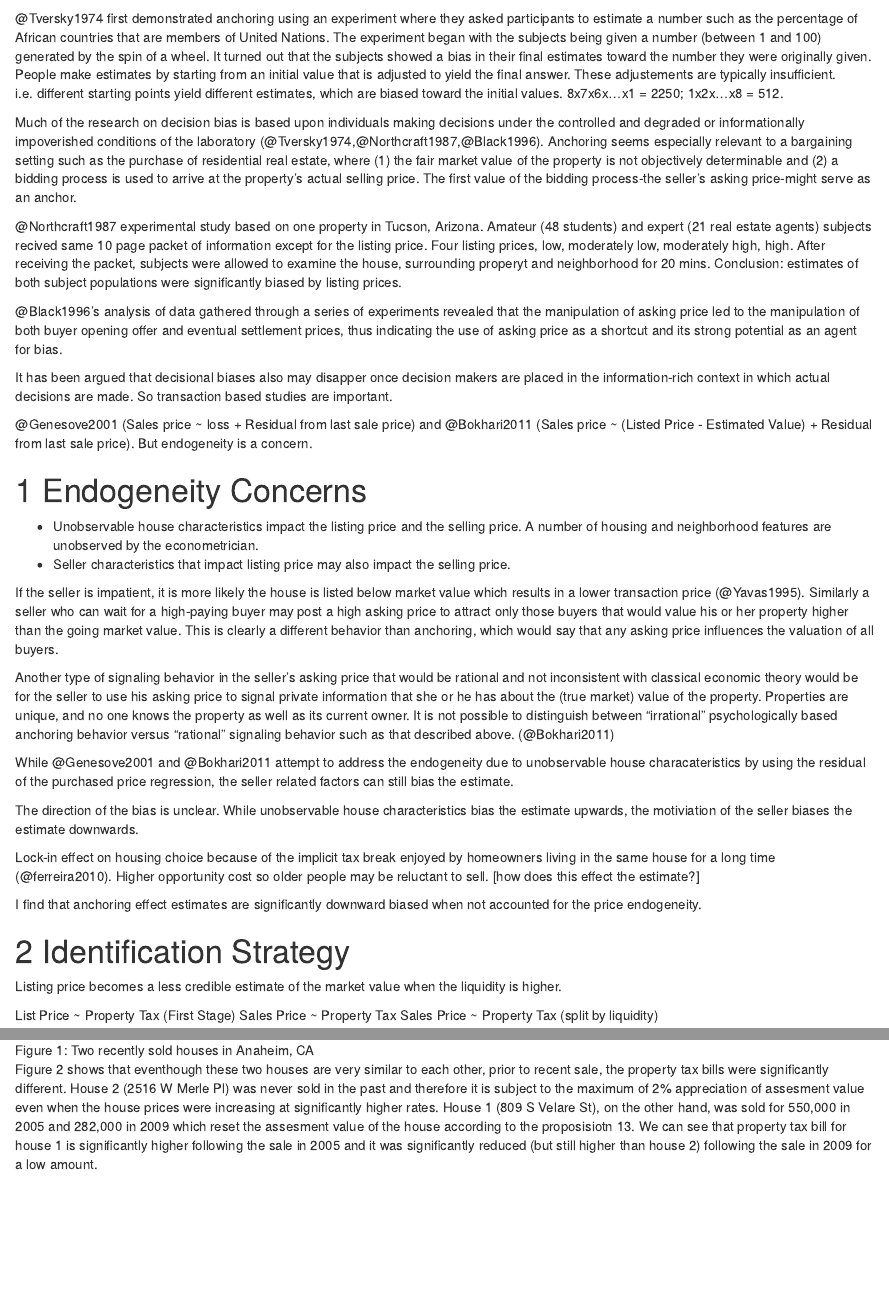
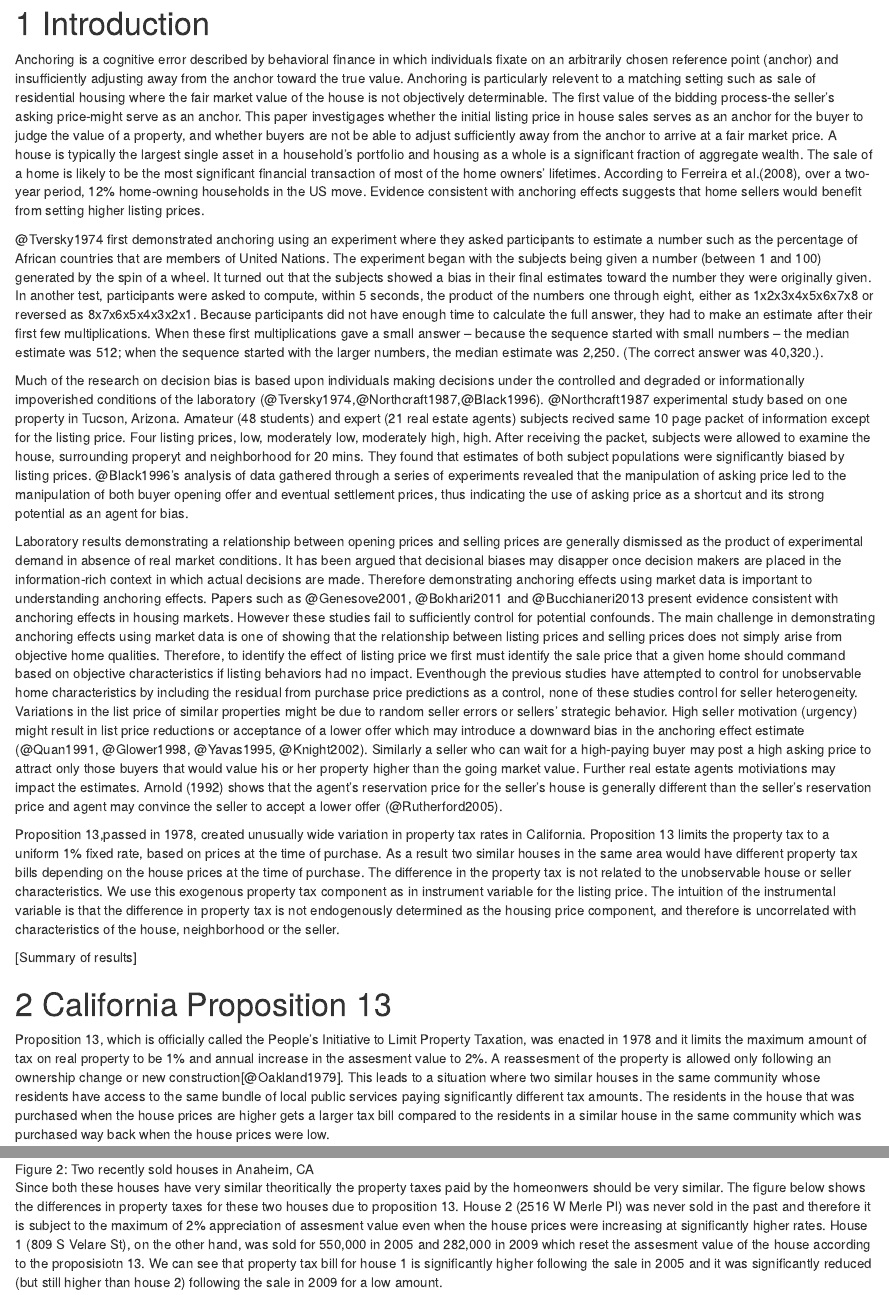
Before and after one commit to dimuthu999/taxincidence, an R Markdown document (anchoring_CA_prop13.Rmd): the page in a window 1100 px wide, from 330 px down before the commit and from 830 px down after it, and a second part further down, joined at a grey line. Rendered offline with R 4.5, knitr and Pandoc, with nearby package versions; some code elsewhere in the file could not run offline; a font, style sheet, LaTeX package, included part or bibliography that could not be used is replaced or left out.

Commit message:
4 8 2017

````diff
--- a/anchoring_CA_prop13.Rmd
+++ b/anchoring_CA_prop13.Rmd
@@ -20,47 +20,6 @@ bibliography: C:\Users\dnratnadiwakara\OneDrive\library.bib
 ```{r setup, include=FALSE}
 knitr::opts_chunk$set(warning=FALSE, message=FALSE,echo = FALSE)
 ```
-
-@Tversky1974 first demonstrated anchoring using an experiment where they asked participants to estimate a number such as the percentage of African countries that are members of United Nations. The experiment began with the subjects being given a number (between 1 and 100) generated by the spin of a wheel. It turned out that the subjects showed a bias in their final estimates toward the number they were originally given. People make estimates by starting from an initial value that is adjusted to yield the final answer. These adjustements are typically insufficient. i.e. different starting points yield different estimates, which are biased toward the initial values. 8x7x6x...x1 = 2250; 1x2x...x8 = 512.
-
-Much of the research on decision bias is based upon individuals making decisions under the controlled and degraded or informationally impoverished conditions of the laboratory (@Tversky1974,@Northcraft1987,@Black1996). Anchoring seems especially relevant to a bargaining setting such as the purchase of residential real estate, where (1) the fair market value of the property is not objectively determinable and (2) a bidding process is used to arrive at the property's actual selling price. The first value of the bidding process-the seller's asking price-might serve as an anchor.
-
-@Northcraft1987 experimental study based on one property in Tucson, Arizona. Amateur (48 students) and expert (21 real estate agents) subjects recived same 10 page packet of information except for the listing price. Four listing prices, low, moderately low, moderately high, high. After receiving the packet, subjects were allowed to examine the house, surrounding properyt and neighborhood for 20 mins. Conclusion: estimates of both subject populations were significantly biased by listing prices.
-
-@Black1996's analysis of data gathered through a series of experiments revealed that the manipulation of asking price led to the manipulation of both buyer opening offer and eventual settlement prices, thus indicating the use of asking price as a shortcut and its strong potential as an agent for bias.
-
-It has been argued that decisional biases also may disapper once decision makers are placed in the information-rich context in which actual decisions are made. So transaction based studies are important.
-
-@Genesove2001 (Sales price ~ loss + Residual from last sale price) and @Bokhari2011 (Sales price ~ (Listed Price - Estimated Value) + Residual from last sale price). But endogeneity is a concern.
-
-# Endogeneity Concerns
-
-* Unobservable house characteristics impact the listing price and the selling price. A number of housing and neighborhood features are unobserved by the econometrician.
-* Seller characteristics that impact listing price may also impact the selling price.
-
-If the seller is impatient, it is more likely the house is listed below market value which results in a lower transaction price (@Yavas1995). Similarly a seller who can wait for a high-paying buyer may post a high asking price to attract only those buyers that would value his or her property higher than the going market value. This is clearly a different behavior than anchoring, which would say that any asking price influences the valuation of all buyers.
-
-Another type of signaling behavior in the seller’s asking price that would be rational and not inconsistent with classical economic theory would be for the seller to use his asking price to signal private information that she or he has about the (true market) value of the property. Properties are unique, and no one knows the property as well as its current owner. It is not possible to distinguish between “irrational” psychologically based anchoring behavior versus “rational” signaling behavior such as that described above. (@Bokhari2011)
-
-While @Genesove2001 and @Bokhari2011 attempt to address the endogeneity due to unobservable house characateristics by using the residual of the purchased price regression, the seller related factors can still bias the estimate.
-
-The direction of the bias is unclear. While unobservable house characteristics bias the estimate upwards, the motiviation of the seller biases the estimate downwards.
-
-
-Lock-in effect on housing choice because of the implicit tax break enjoyed by homeowners living in the same house for a long time (@ferreira2010). Higher opportunity cost so older people may be reluctant to sell. [how does this effect the estimate?]
-
-I find that anchoring effect estimates are significantly downward biased when not accounted for the price endogeneity.
-
-
-# Identification Strategy
-
-
-
-Listing price becomes a less credible estimate of the market value when the liquidity is higher.
-
-List Price ~ Property Tax (First Stage)
-Sales Price ~ Property Tax
-Sales Price ~ Property Tax (split by liquidity)
 
 ```{r init}
 
@@ -112,19 +71,33 @@ low_liq <- 1:5
 high_liq <- 6:10
 ```
 
+
+# Introduction
+Anchoring is a cognitive error described by behavioral finance in which individuals fixate on an arbitrarily chosen reference point (anchor) and insufficiently adjusting away from the anchor toward the true value. Anchoring is particularly relevent to a matching setting such as sale of residential housing where the fair market value of the house is not objectively determinable. The first value of the bidding process-the seller's asking price-might serve as an anchor. This paper investigages whether the initial listing price in house sales serves as an anchor for the buyer to judge the value of a property, and whether buyers are not be able to adjust sufficiently away from the anchor to arrive at a fair market price. A house is typically the largest single asset in a household’s portfolio  and housing as a whole is a significant fraction of aggregate wealth. The sale of a home is likely to be the most significant financial transaction of most of the home owners’ lifetimes. According to Ferreira et al.(2008), over a two-year period, 12% home-owning households in the US move. Evidence consistent with anchoring effects suggests that home sellers would benefit from setting higher listing prices.
+
+@Tversky1974 first demonstrated anchoring using an experiment where they asked participants to estimate a number such as the percentage of African countries that are members of United Nations. The experiment began with the subjects being given a number (between 1 and 100) generated by the spin of a wheel. It turned out that the subjects showed a bias in their final estimates toward the number they were originally given. In another test, participants were asked to compute, within 5 seconds, the product of the numbers one through eight, either as 1x2x3x4x5x6x7x8 or reversed as 8x7x6x5x4x3x2x1. Because participants did not have enough time to calculate the full answer, they had to make an estimate after their first few multiplications. When these first multiplications gave a small answer – because the sequence started with small numbers – the median estimate was 512; when the sequence started with the larger numbers, the median estimate was 2,250. (The correct answer was 40,320.).
+
+
+Much of the research on decision bias is based upon individuals making decisions under the controlled and degraded or informationally impoverished conditions of the laboratory (@Tversky1974,@Northcraft1987,@Black1996). @Northcraft1987 experimental study based on one property in Tucson, Arizona. Amateur (48 students) and expert (21 real estate agents) subjects recived same 10 page packet of information except for the listing price. Four listing prices, low, moderately low, moderately high, high. After receiving the packet, subjects were allowed to examine the house, surrounding properyt and neighborhood for 20 mins. They found that estimates of both subject populations were significantly biased by listing prices. @Black1996's analysis of data gathered through a series of experiments revealed that the manipulation of asking price led to the manipulation of both buyer opening offer and eventual settlement prices, thus indicating the use of asking price as a shortcut and its strong potential as an agent for bias.
+
+Laboratory results demonstrating a relationship between opening prices and selling prices are generally dismissed as the product of experimental demand in absence of real market conditions. It has been argued that decisional biases may disapper once decision makers are placed in the information-rich context in which actual decisions are made. Therefore demonstrating anchoring effects using market data is important to understanding anchoring effects. Papers such as @Genesove2001, @Bokhari2011 and @Bucchianeri2013 present evidence consistent with anchoring effects in housing markets. However these studies fail to sufficiently control for potential confounds. The main challenge in demonstrating anchoring effects using market data is one of showing that the relationship between listing prices and selling prices does not simply arise from objective home qualities. Therefore, to identify the effect of listing price we first must identify the sale price that a given home should command based on objective characteristics if listing behaviors had no impact. Eventhough the previous studies have attempted to control for unobservable home characteristics by including the residual from purchase price predictions as a control, none of these studies control for seller heterogeneity. Variations in the list price of similar properties might be due to random seller errors or sellers' strategic behavior. High seller motivation (urgency) might result in list price reductions or acceptance of a lower offer which may introduce a downward bias in the anchoring effect estimate (@Quan1991, @Glower1998, @Yavas1995, @Knight2002). Similarly a seller who can wait for a high-paying buyer may post a high asking price to attract only those buyers that would value his or her property higher than the going market value. Further real estate agents motiviations may impact the estimates. Arnold (1992) shows that the agent's reservation price for the seller's house is generally different than the seller's reservation price and agent may convince the seller to accept a lower offer (@Rutherford2005).
+
+Proposition 13,passed in 1978, created unusually wide variation in property tax rates in California. Proposition 13 limits the property tax to a uniform 1% fixed rate, based on prices at the time of purchase. As a result two similar houses in the same area would have different property tax bills depending on the house prices at the time of purchase. The difference in the property tax is not related to the unobservable house or seller characteristics. We use this exogenous property tax component as in instrument variable for the listing price. The intuition of the instrumental variable is that the difference in property tax is not endogenously determined as the housing price component, and therefore is uncorrelated with characteristics of the house, neighborhood or the seller.
+
+[Summary of results]
+
 # California Proposition 13
 Proposition 13, which is officially called the People's Initiative to Limit Property Taxation, was enacted in 1978 and it limits the maximum amount of tax on real property to be 1% and annual increase in the assesment value to 2%. A reassesment of the property is allowed only following an ownership change or new construction[@Oakland1979]. This leads to a situation where two similar houses in the same community whose residents have access to the same bundle of local public services paying significantly different tax amounts. The residents in the house that was purchased when the house prices are higher gets a larger tax bill compared to the residents in a similar house in the same community which was purchased way back when the house prices were low.
 
-According to the California Constitution, Article XIIIa, Proposition
-13 states that “the maximum amount of any ad valorem tax on real property shall not exceed one percent (1%) of the full cash value of such property”. Full cash value means price at the time of purchase plus a maximum inflation adjustment of 2% per year. No re- assessment could be carried out, implying that property taxes are effectively frozen (apart from the 2% per year rise). Also, the initial base values used to set property taxes were the assessed housing values of 1975/1976
+According to the California Constitution, Article XIIIa, Proposition 13 states that “the maximum amount of any ad valorem tax on real property shall not exceed one percent (1%) of the full cash value of such property”. Full cash value means price at the time of purchase plus a maximum inflation adjustment of 2% per year. No re- assessment could be carried out, implying that property taxes are effectively frozen (apart from the 2% per year rise). Also, the initial base values used to set property taxes were the assessed housing values of 1975/1976
+
 
 # Empirical Strategy
-California,where Proposition 13,passed in 1978, created unusually wide variation in property tax ratess, with a uniform 1% fixed rate, based on prices at the time of purchase. As a result two similar houses in the same area would have different property tax bills depending on the house prices at the time of purchases. The difference in the property tax is not related to the unobservable house or seller characteristics. I use the exogenous property tax component as in instrument variable for the listing price. The intuition of the instrumental variable is that the difference in property tax is not endogenously determined as the housing price component, and therefore is uncorrelated with characteristics of the house or neighborhood.
+The exogenous property tax component due to Proposition 13 in California is used as an instrument to solve the main identification problem  - the correlation between price and unobserved housing, seller and agent characteristics.
 
-For the sellers the property tax paid is a "sunk cost" and according to traditional microeconomic theory, sunk costs should not influence the seller's listing price. However, evidence from behavioral economics (Knox and Inkster (1968), Staw and Fox (1976),Arkes and Blumer (1985), Whyte (1986)) suggest that sunk costs do, in fact, influence people's decisions because humans are prone to loss aversion and framing effects ((Kahneman and Tverksy 1979, Tversky and Kahneman 1991).
+We argue that the sellers are more likely to list the houses for a higher price if they have paid a higher amount as property tax in the last several years. Of course, for the sellers the property tax paid is a "sunk cost" and according to traditional microeconomic theory, sunk costs should not influence the seller's listing price. However, evidence from behavioral economics (Knox and Inkster (1968), Staw and Fox (1976),Arkes and Blumer (1985), Whyte (1986)) suggest that sunk costs do, in fact, influence people's decisions because humans are prone to loss aversion and framing effects ((Kahneman and Tverksy 1979, Tversky and Kahneman 1991).
 
-I argue that the sellers are more likely to list the houses for a higher price if they have paid a higher amount as property tax in the last several years.
 
-The figure below shows an example of two houses in Anaheim California which were sold recently. Both these houses were sold for similar amounts in January 2016 and December 2015. Both houses have 3 bedrooms and 2 path rooms and both were built in 1955. These two houses are very close to each other as shown in the map and therefore we can assume they have access to the same bundle of local public services.
+To show the difference in the property taxes we use an example of two houses in Anaheim California which were sold recently. Both these houses were sold for similar amounts in January 2016 and December 2015. Both houses have 3 bedrooms and 2 bath rooms and both were built in 1955. Observable characteristics of these two houses are as follows.
 
-![Figure 1: Two recently sold houses in Anaheim, CA](C:/Users/dnratnadiwakara/OneDrive/taxincidence/ex1.png)
+|809 S Velare St|2516 W Merle Pl|
@@ -131,4 +110,10 @@ The figure below shows an example of two houses in Anaheim California which were
 
-Figure 2 shows that eventhough these two houses are very similar to each other, prior to recent sale, the property tax bills were significantly different. House 2 (2516 W Merle Pl) was never sold in the past and therefore it is subject to the maximum of 2% appreciation of assesment value even when the house prices were increasing at significantly higher rates.  House 1 (809 S Velare St), on the other hand, was sold for 550,000 in 2005 and 282,000 in 2009 which reset the assesment value of the house according to the proposisiotn 13.  We can see that property tax bill for house 1 is significantly higher following the sale in 2005 and it was significantly reduced (but still higher than house 2) following the sale in 2009 for a low amount.
+Following figures shows that these two houses look very similar from the outside and are very close to each other and therefore we can assume they have access to the same bundle of local public services.
 
-![Figure 2: Property taxes paid](C:/Users/dnratnadiwakara/OneDrive/taxincidence/fig1.png)
+![Figure 1: Two recently sold houses in Anaheim, CA](C:/Users/dnratnadiwakara/OneDrive/taxincidence/map.png)
+
+![Figure 2: Two recently sold houses in Anaheim, CA](C:/Users/dnratnadiwakara/OneDrive/taxincidence/outside.png)
+
+Since both these houses have very similar theoritically the property taxes paid by the homeonwers should be very similar. The figure below shows the differences in property taxes for these two houses due to proposition 13. House 2 (2516 W Merle Pl) was never sold in the past and therefore it is subject to the maximum of 2% appreciation of assesment value even when the house prices were increasing at significantly higher rates.  House 1 (809 S Velare St), on the other hand, was sold for 550,000 in 2005 and 282,000 in 2009 which reset the assesment value of the house according to the proposisiotn 13.  We can see that property tax bill for house 1 is significantly higher following the sale in 2005 and it was significantly reduced (but still higher than house 2) following the sale in 2009 for a low amount.
+
+```{r example}
@@ -135,3 +130,6 @@ Figure 2 shows that eventhough these two houses are very similar to each other,
+The figure below shows the
+
+
 
 
 ```{r}
````
Also changed, not shown: anchoring_CA_prop13.Rmd (36 more changed lines).
